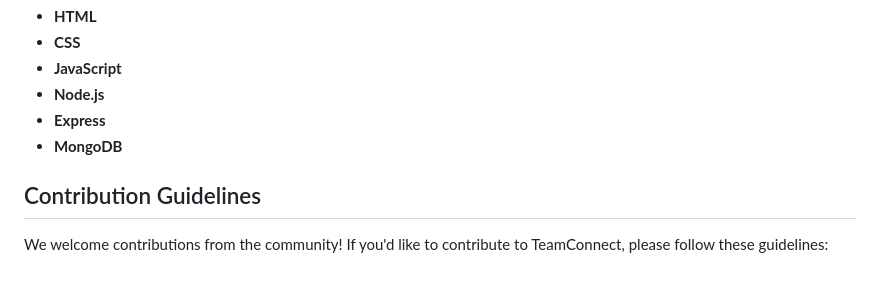
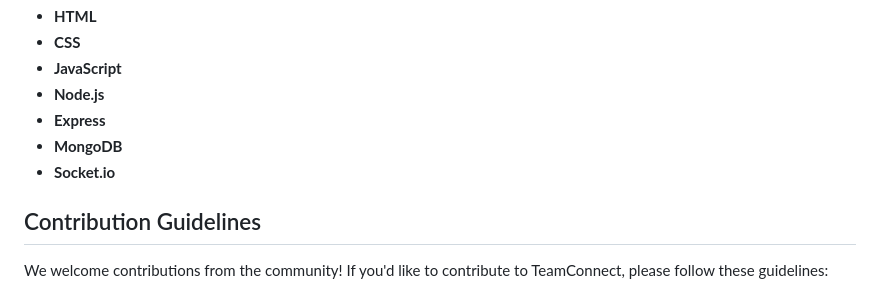
Before and after one commit to SreeHarsha-Kamisetty/TeamConnect, a Markdown page: readme.md, the part around the change. Drawn GitHub-style.

```diff
--- a/readme.md
+++ b/readme.md
@@ -128,6 +128,7 @@ https://github.com/SreeHarsha-Kamisetty/TeamConnect/assets/102248292/d3babd88-62
 - **Node.js**
 - **Express**
 - **MongoDB**
+- **Socket.io**
 
 ## Contribution Guidelines
 
```
